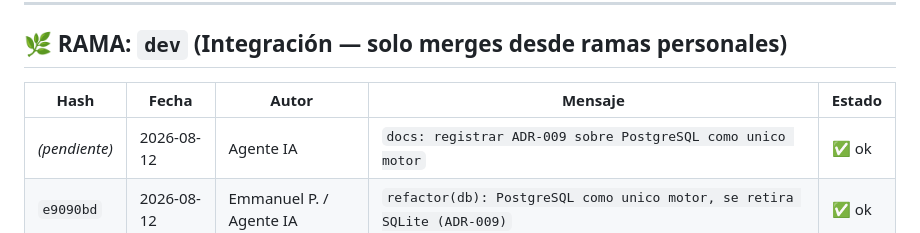
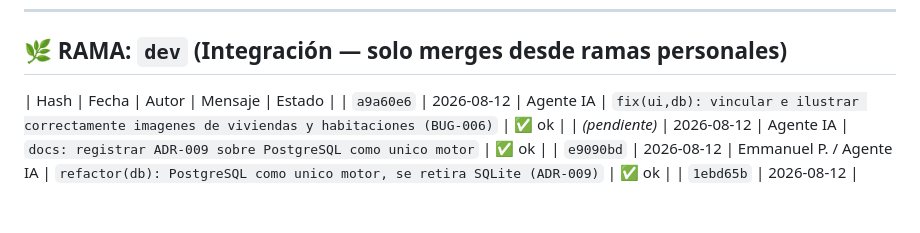
Before and after one commit to jues-web/Alojamiento-por-terremoto-en-Colombia, a Markdown page: docs/COMMITS.md, the part around the change. GitHub-like rendering; blank space fills up the shorter version.

Commit message:
docs(commits): registrar commit a9a60e6 en COMMITS.md

```diff
--- a/docs/COMMITS.md
+++ b/docs/COMMITS.md
@@ -38,7 +38,7 @@
 ## 🌿 RAMA: `dev` (Integración — solo merges desde ramas personales)
 
 | Hash | Fecha | Autor | Mensaje | Estado |
-|------|-------|-------|---------|--------|
+| `a9a60e6` | 2026-08-12 | Agente IA | `fix(ui,db): vincular e ilustrar correctamente imagenes de viviendas y habitaciones (BUG-006)` | ✅ ok |
 | *(pendiente)* | 2026-08-12 | Agente IA | `docs: registrar ADR-009 sobre PostgreSQL como unico motor` | ✅ ok |
 | `e9090bd` | 2026-08-12 | Emmanuel P. / Agente IA | `refactor(db): PostgreSQL como unico motor, se retira SQLite (ADR-009)` | ✅ ok |
 | `1ebd65b` | 2026-08-12 | Agente IA | `merge(dev): integrar desde juan el fix BUG-K001 y la entrega de fotos (ADR-008)` | ✅ ok |
```
